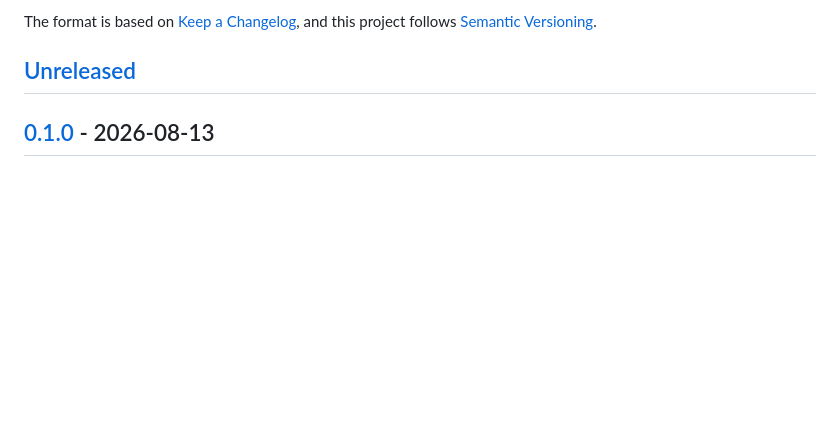
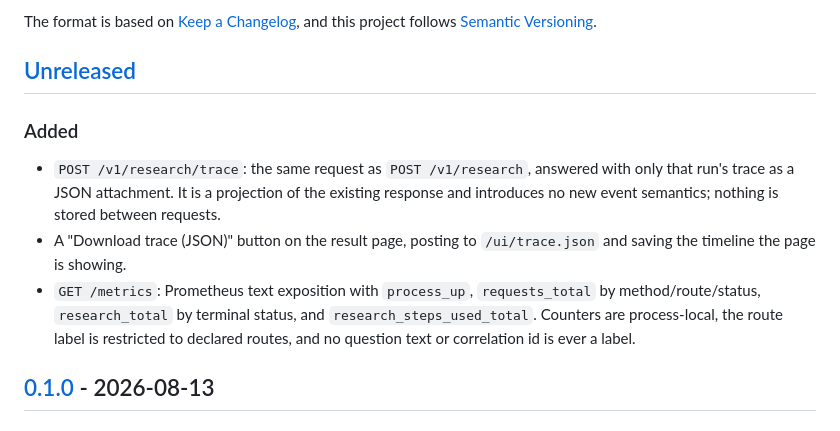
Before and after one commit to pabloalvarez99/agentic-rag-research, a Markdown page: CHANGELOG.md, the part around the change. GitHub-like rendering; blank space fills up the shorter version.

```diff
--- a/CHANGELOG.md
+++ b/CHANGELOG.md
@@ -6,6 +6,18 @@ The format is based on [Keep a Changelog](https://keepachangelog.com/en/1.1.0/),
 and this project follows [Semantic Versioning](https://semver.org/spec/v2.0.0.html).
 
 ## [Unreleased]
+
+### Added
+
+- `POST /v1/research/trace`: the same request as `POST /v1/research`, answered with only
+  that run's trace as a JSON attachment. It is a projection of the existing response and
+  introduces no new event semantics; nothing is stored between requests.
+- A "Download trace (JSON)" button on the result page, posting to `/ui/trace.json` and
+  saving the timeline the page is showing.
+- `GET /metrics`: Prometheus text exposition with `process_up`, `requests_total` by
+  method/route/status, `research_total` by terminal status, and
+  `research_steps_used_total`. Counters are process-local, the route label is restricted
+  to declared routes, and no question text or correlation id is ever a label.
 
 ## [0.1.0] - 2026-08-13
 
```
Also changed, not shown: README.md (+27 -0 lines), docs/SHIP.md (+16 -2 lines), docs/assets/ui-budget.png, docs/assets/ui-trace.png, 9 other files.
